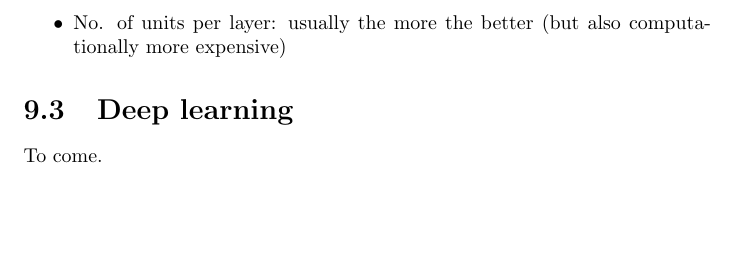
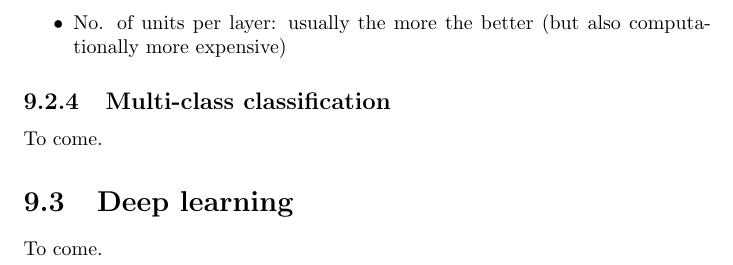
Before and after one commit to karimif/ai_notes, a LaTeX thesis (notes.tex): part of page 59 of 78, cut so that both start at the same text, the shorter picture padded with empty space. Compiled offline with pdfLaTeX.

Commit message:
NN: new multi-class subsection

```diff
--- a/notes.tex
+++ b/notes.tex
@@ -2430,6 +2430,10 @@ The following rules can be followed to decide on the network architecture:
 \item No. of units per layer: usually the more the better (but also computationally more expensive)
 \end{itemize}
 
+
+\subsection{Multi-class classification}
+To come.
+
 \section{Deep learning}
 To come.
 
```
